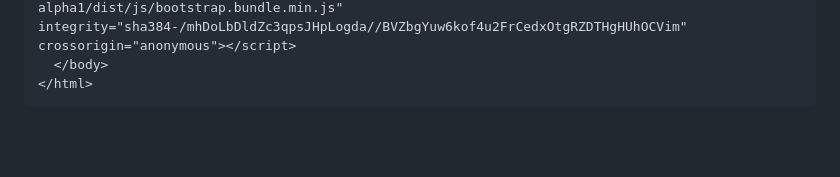
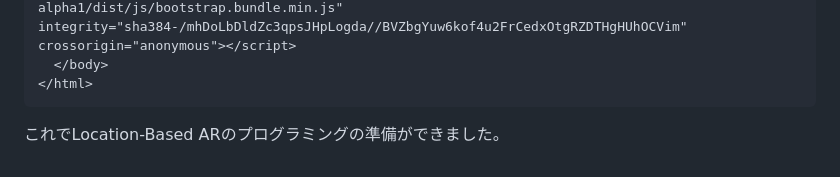
Before and after one commit to tourist-project/YuwakuAR, a Markdown page: README.md, the part around the change. Rendered like a GitHub page; blank space fills up the shorter version.

Commit message:
Update README.md
途中までLocation-Based ARの説明を書いた

````diff
--- a/README.md
+++ b/README.md
@@ -63,3 +63,4 @@ HTMLは様々な要素全体が`<html>`タグで囲まれたWebページを構
   </body>
 </html>
 ```
+これでLocation-Based ARのプログラミングの準備ができました。
````
